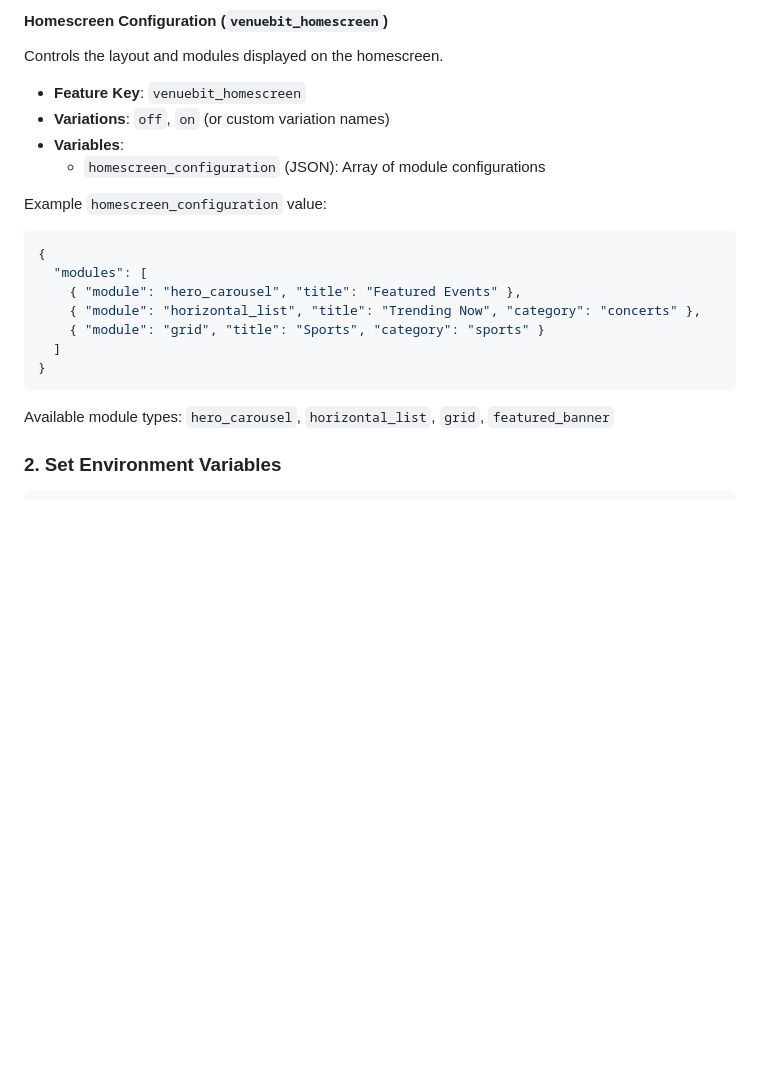
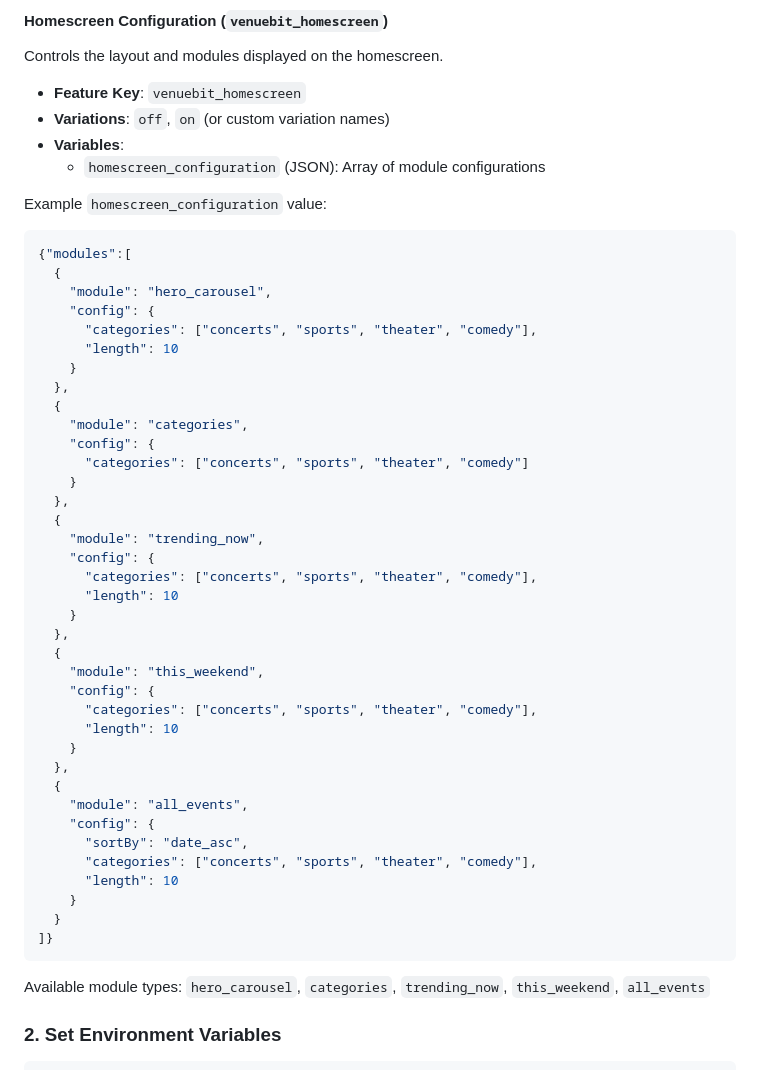
Before and after one commit to theodorecharles/venuebit-demo, a Markdown page: README.md, the part around the change. GitHub-like rendering; blank space fills up the shorter version.

Commit message:
Fix homescreen_configuration JSON example in README

````diff
--- a/README.md
+++ b/README.md
@@ -159,16 +159,46 @@ Controls the layout and modules displayed on the homescreen.
 Example `homescreen_configuration` value:
 
 ```json
-{
-  "modules": [
-    { "module": "hero_carousel", "title": "Featured Events" },
-    { "module": "horizontal_list", "title": "Trending Now", "category": "concerts" },
-    { "module": "grid", "title": "Sports", "category": "sports" }
-  ]
-}
+{"modules":[
+  {
+    "module": "hero_carousel",
+    "config": {
+      "categories": ["concerts", "sports", "theater", "comedy"],
+      "length": 10
+    }
+  },
+  {
+    "module": "categories",
+    "config": {
+      "categories": ["concerts", "sports", "theater", "comedy"]
+    }
+  },
+  {
+    "module": "trending_now",
+    "config": {
+      "categories": ["concerts", "sports", "theater", "comedy"],
+      "length": 10
+    }
+  },
+  {
+    "module": "this_weekend",
+    "config": {
+      "categories": ["concerts", "sports", "theater", "comedy"],
+      "length": 10
+    }
+  },
+  {
+    "module": "all_events",
+    "config": {
+      "sortBy": "date_asc",
+      "categories": ["concerts", "sports", "theater", "comedy"],
+      "length": 10
+    }
+  }
+]}
 ```
 
-Available module types: `hero_carousel`, `horizontal_list`, `grid`, `featured_banner`
+Available module types: `hero_carousel`, `categories`, `trending_now`, `this_weekend`, `all_events`
 
 ### 2. Set Environment Variables
 
````
